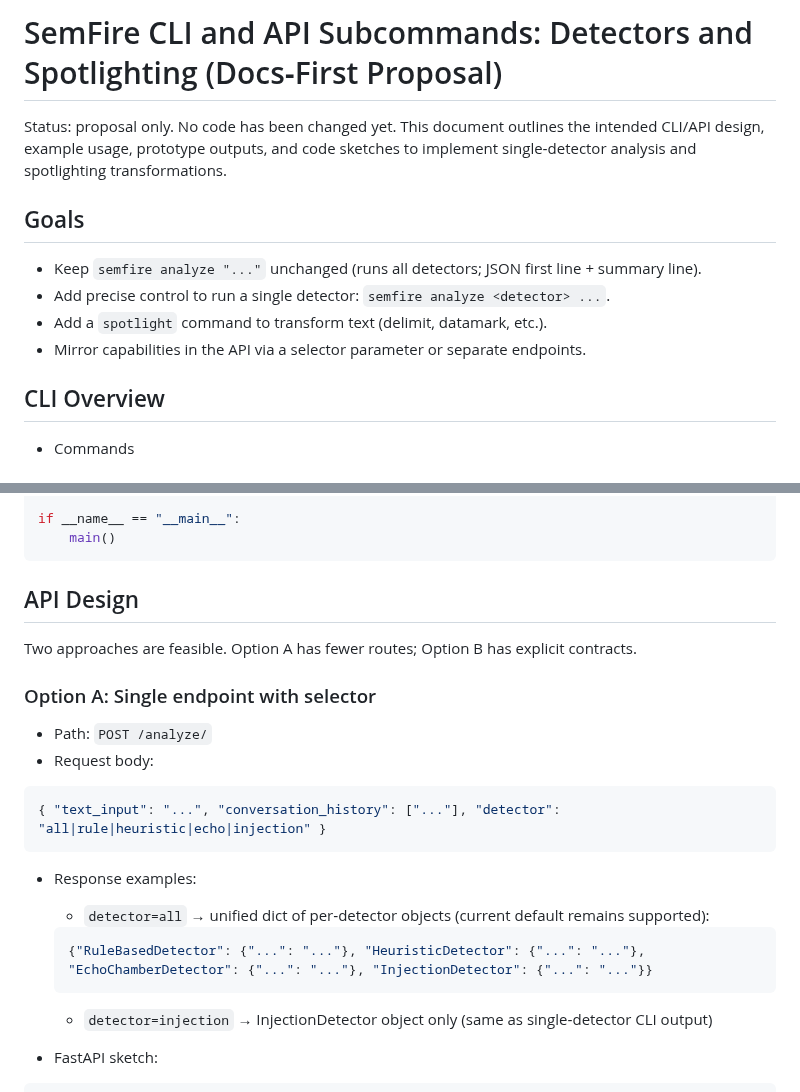
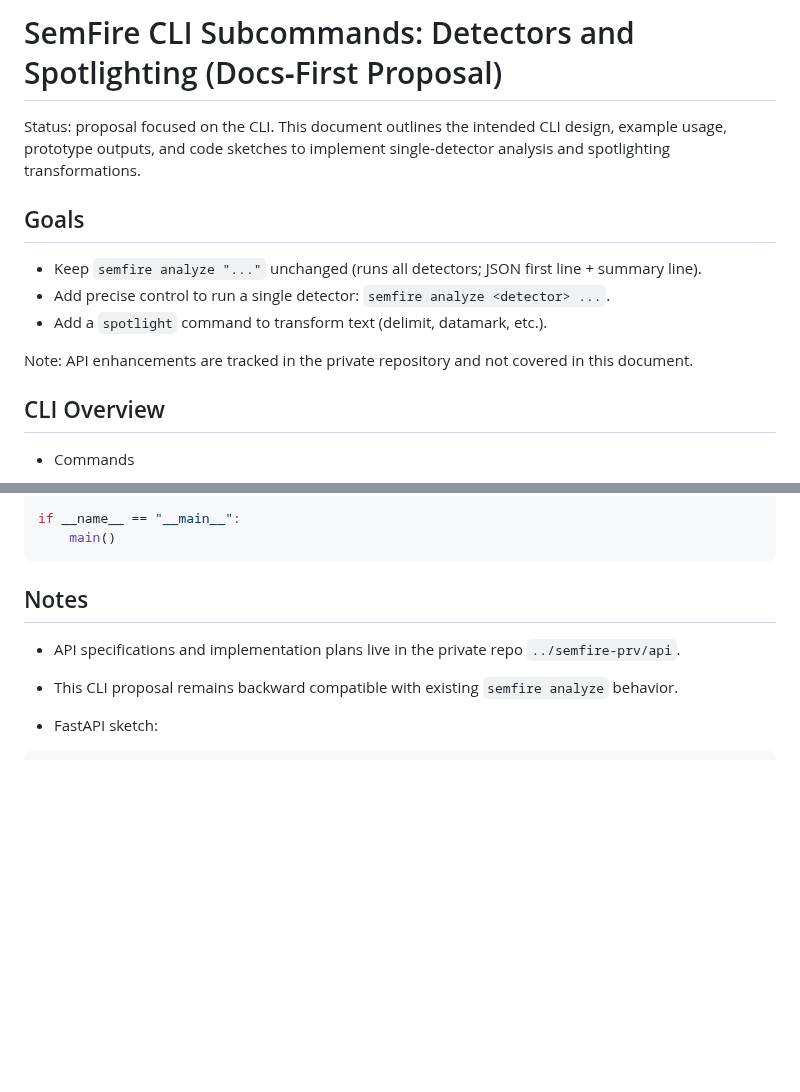
Before and after one commit to Hyperceptron/SemFire, a Markdown page: docs/cli_api_subcommands.md, 2 parts joined by grey strips. Drawn GitHub-style; blank space fills up the shorter version.

````diff
--- a/docs/cli_api_subcommands.md
+++ b/docs/cli_api_subcommands.md
@@ -1,12 +1,13 @@
-# SemFire CLI and API Subcommands: Detectors and Spotlighting (Docs‑First Proposal)
+# SemFire CLI Subcommands: Detectors and Spotlighting (Docs‑First Proposal)
 
-Status: proposal only. No code has been changed yet. This document outlines the intended CLI/API design, example usage, prototype outputs, and code sketches to implement single‑detector analysis and spotlighting transformations.
+Status: proposal focused on the CLI. This document outlines the intended CLI design, example usage, prototype outputs, and code sketches to implement single‑detector analysis and spotlighting transformations.
 
 ## Goals
 - Keep `semfire analyze "..."` unchanged (runs all detectors; JSON first line + summary line).
 - Add precise control to run a single detector: `semfire analyze <detector> ...`.
 - Add a `spotlight` command to transform text (delimit, datamark, etc.).
-- Mirror capabilities in the API via a selector parameter or separate endpoints.
+
+Note: API enhancements are tracked in the private repository and not covered in this document.
 
 ## CLI Overview
 
@@ -239,24 +240,9 @@ if __name__ == "__main__":
     main()
 ```
 
-## API Design
-
-Two approaches are feasible. Option A has fewer routes; Option B has explicit contracts.
-
-### Option A: Single endpoint with selector
-
-- Path: `POST /analyze/`
-- Request body:
-```json
-{ "text_input": "...", "conversation_history": ["..."], "detector": "all|rule|heuristic|echo|injection" }
-```
-
-- Response examples:
-  - `detector=all` → unified dict of per‑detector objects (current default remains supported):
-  ```json
-  {"RuleBasedDetector": {"...": "..."}, "HeuristicDetector": {"...": "..."}, "EchoChamberDetector": {"...": "..."}, "InjectionDetector": {"...": "..."}}
-  ```
-  - `detector=injection` → InjectionDetector object only (same as single‑detector CLI output)
+## Notes
+- API specifications and implementation plans live in the private repo `../semfire-prv/api`.
+- This CLI proposal remains backward compatible with existing `semfire analyze` behavior.
 
 - FastAPI sketch:
 ```python
````
